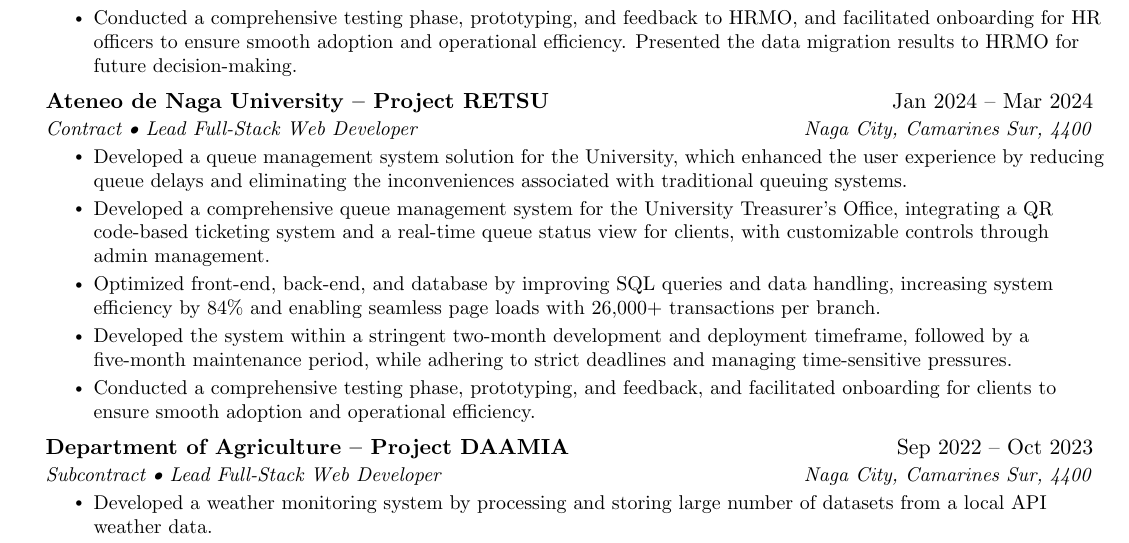
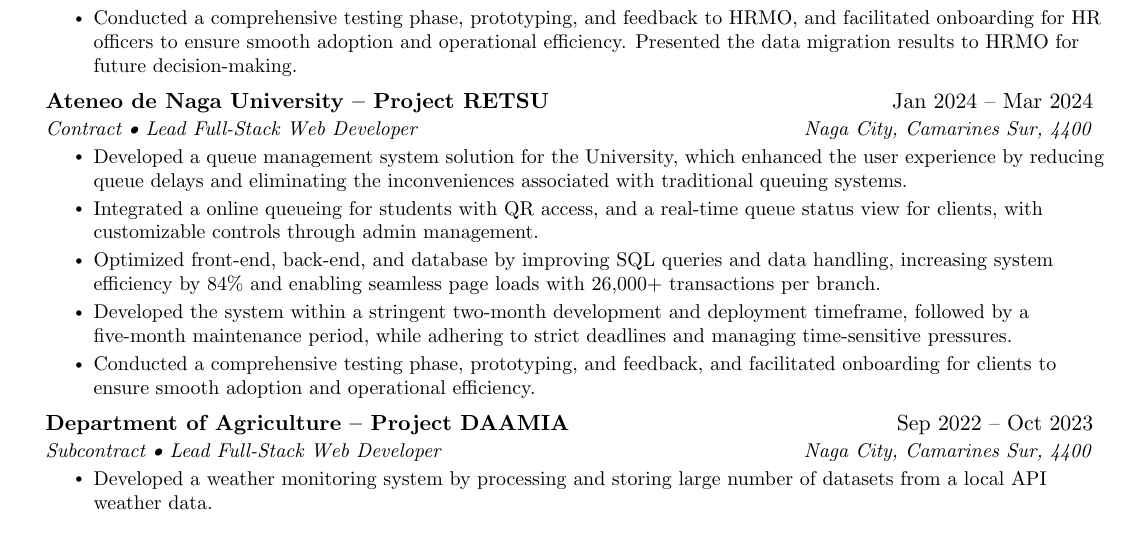
Before and after one commit to genebit/cv, a LaTeX CV (cv.tex, which reads sections/experience.tex): part of page 1 of 3, cut so that both start at the same text. Compiled offline with pdfLaTeX.

Commit message:
chore: updated resume and cv.

```diff
--- a/sections/experience.tex
+++ b/sections/experience.tex
@@ -18,7 +18,7 @@
     {Contract • Lead Full-Stack Web Developer}{Naga City, Camarines Sur, 4400}
     \resumeItemListStart
         \resumeItem{Developed a queue management system solution for the University, which enhanced the user experience by reducing queue delays and eliminating the inconveniences associated with traditional queuing systems.}
-        \resumeItem{Developed a comprehensive queue management system for the University Treasurer's Office, integrating a QR code-based ticketing system and a real-time queue status view for clients, with customizable controls through admin management.}
+        \resumeItem{Integrated a online queueing for students with QR access, and a real-time queue status view for clients, with customizable controls through admin management.}
         \resumeItem{Optimized front-end, back-end, and database by improving SQL queries and data handling, increasing system efficiency by 84\% and enabling seamless page loads with 26,000+ transactions per branch.}
         \resumeItem{Developed the system within a stringent two-month development and deployment timeframe, followed by a five-month maintenance period, while adhering to strict deadlines and managing time-sensitive pressures.}
         \resumeItem{Conducted a comprehensive testing phase, prototyping, and feedback, and facilitated onboarding for clients to ensure smooth adoption and operational efficiency.}
```
Also changed, not shown: cv.pdf, resume.pdf, 1 other file.
